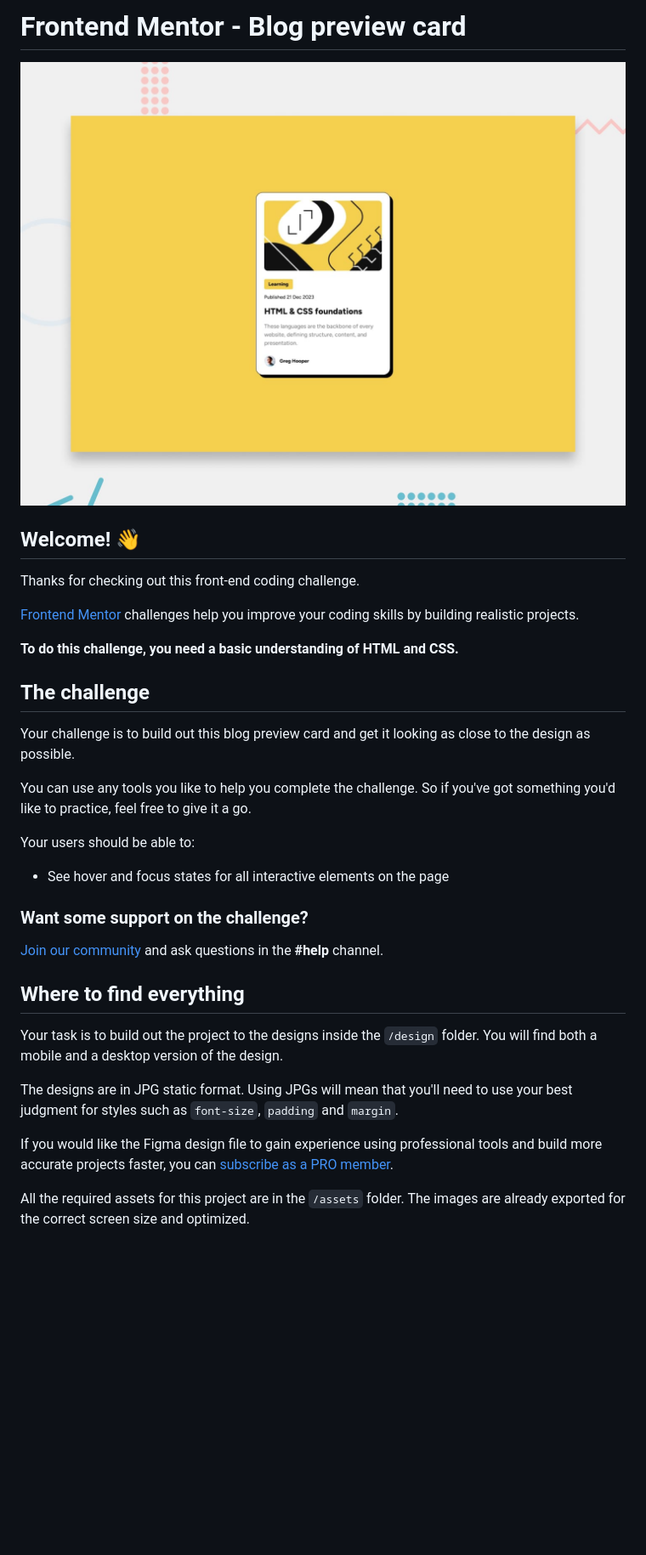
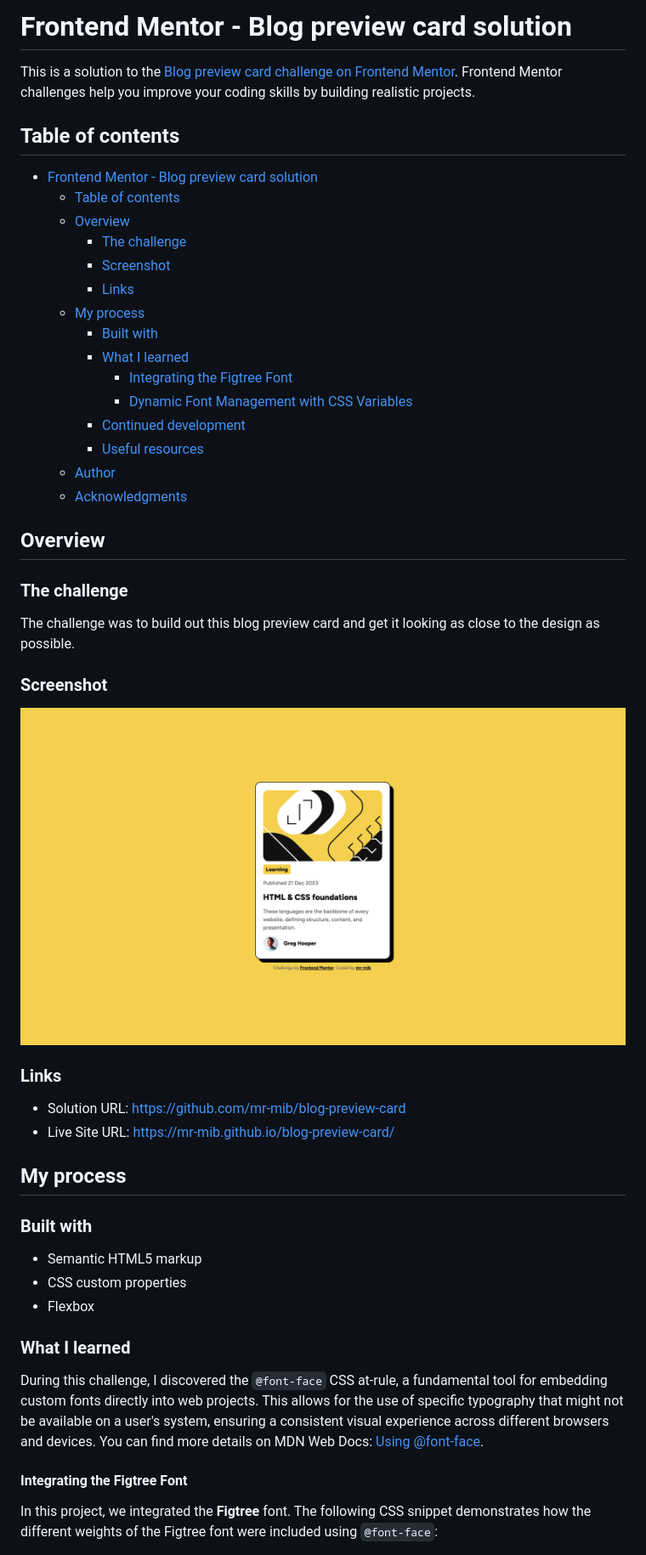
Before and after one commit to mr-mib/blog-preview-card, a Markdown page: README.md, the part around one of its changes. Shown at 85% size. GitHub-like rendering; blank space fills up the shorter version.

```diff
--- a/README.md
+++ b/README.md
@@ -1,36 +1,53 @@
-# Frontend Mentor - Blog preview card
+# Frontend Mentor - Blog preview card solution
 
-![Design preview for the Blog preview card coding challenge](./preview.jpg)
+This is a solution to the [Blog preview card challenge on Frontend Mentor](https://www.frontendmentor.io/challenges/blog-preview-card-ckPaj01IcS). Frontend Mentor challenges help you improve your coding skills by building realistic projects.
 
-## Welcome! 👋
+## Table of contents
 
-Thanks for checking out this front-end coding challenge.
+- [Frontend Mentor - Blog preview card solution](#frontend-mentor---blog-preview-card-solution)
+  - [Table of contents](#table-of-contents)
+  - [Overview](#overview)
+    - [The challenge](#the-challenge)
+    - [Screenshot](#screenshot)
+    - [Links](#links)
+  - [My process](#my-process)
+    - [Built with](#built-with)
+    - [What I learned](#what-i-learned)
+      - [Integrating the Figtree Font](#integrating-the-figtree-font)
+      - [Dynamic Font Management with CSS Variables](#dynamic-font-management-with-css-variables)
+    - [Continued development](#continued-development)
+    - [Useful resources](#useful-resources)
+  - [Author](#author)
+  - [Acknowledgments](#acknowledgments)
 
-[Frontend Mentor](https://www.frontendmentor.io) challenges help you improve your coding skills by building realistic projects.
+## Overview
 
-**To do this challenge, you need a basic understanding of HTML and CSS.**
+### The challenge
 
-## The challenge
+The challenge was to build out this blog preview card and get it looking as close to the design as possible.
 
-Your challenge is to build out this blog preview card and get it looking as close to the design as possible.
+### Screenshot
 
-You can use any tools you like to help you complete the challenge. So if you've got something you'd like to practice, feel free to give it a go.
+<img src="./assets/images/Screenshot.png" alt="a screenshot of the solution">
 
-Your users should be able to:
+### Links
 
-- See hover and focus states for all interactive elements on the page
+- Solution URL: [https://github.com/mr-mib/blog-preview-card](https://github.com/mr-mib/blog-preview-card)
+- Live Site URL: [https://mr-mib.github.io/blog-preview-card/](https://mr-mib.github.io/blog-preview-card/)
 
-### Want some support on the challenge?
+## My process
 
-[Join our community](https://www.frontendmentor.io/community) and ask questions in the **#help** channel.
+### Built with
 
-## Where to find everything
+- Semantic HTML5 markup
+- CSS custom properties
+- Flexbox
 
-Your task is to build out the project to the designs inside the `/design` folder. You will find both a mobile and a desktop version of the design.
+### What I learned
 
-The designs are in JPG static format. Using JPGs will mean that you'll need to use your best judgment for styles such as `font-size`, `padding` and `margin`.
+During this challenge, I discovered the `@font-face` CSS at-rule, a fundamental tool for embedding custom fonts directly into web projects. This allows for the use of specific typography that might not be available on a user's system, ensuring a consistent visual experience across different browsers and devices. You can find more details on MDN Web Docs: [Using @font-face](https://developer.mozilla.org/en-US/docs/Web/CSS/Reference/At-rules/@font-face).
 
-If you would like the Figma design file to gain experience using professional tools and build more accurate projects faster, you can [subscribe as a PRO member](https://www.frontendmentor.io/pro).
+#### Integrating the Figtree Font
 
-All the required assets for this project are in the `/assets` folder. The images are already exported for the correct screen size and optimized.
+In this project, we integrated the **Figtree** font. The following CSS snippet demonstrates how the different weights of the Figtree font were included using `@font-face`:
 
```
Also changed, not shown: other parts of README.md (+50 -49 lines).
